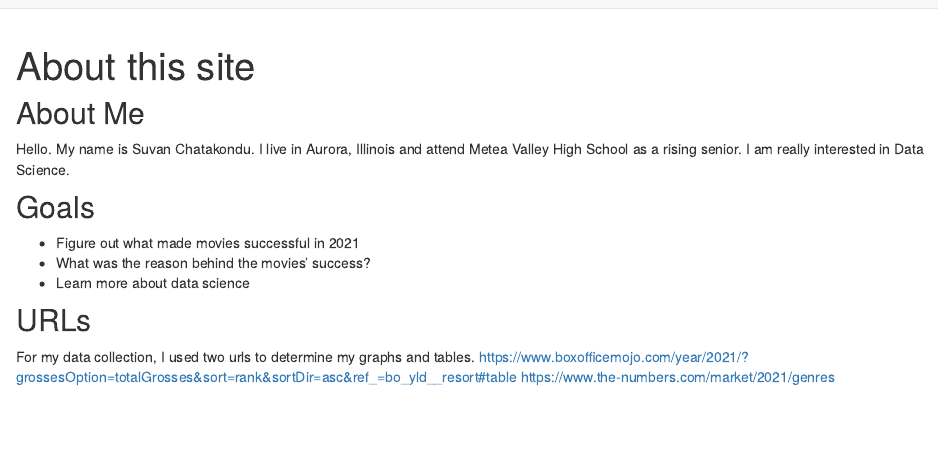
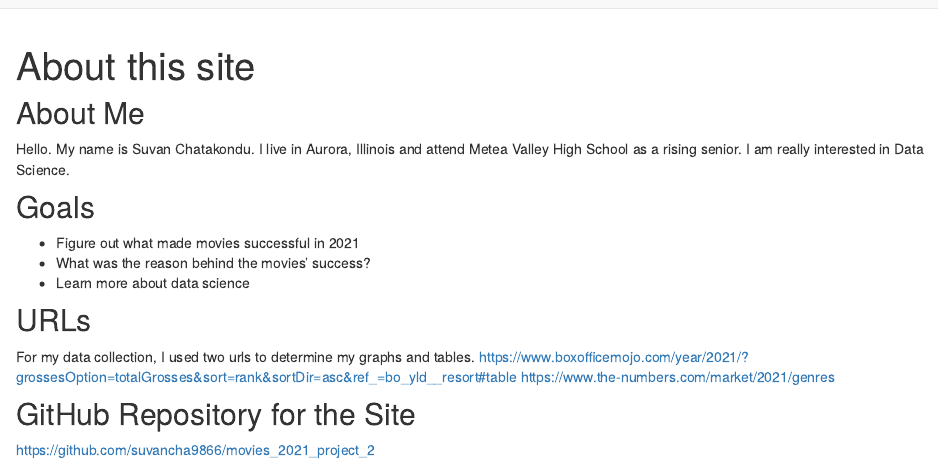
Before and after one commit to suvancha9866/movies_2021_project_2, an R Markdown document (about.Rmd): the page in a window 1100 px wide, from its top. Rendered offline with R 4.5, knitr and Pandoc, with nearby package versions; drawn as R Markdown's standard HTML page in place of the format the file asks for.

Commit message:
added repository link in about page

```diff
--- a/about.Rmd
+++ b/about.Rmd
@@ -22,3 +22,6 @@ Hello. My name is Suvan Chatakondu. I live in Aurora, Illinois and attend Metea
 For my data collection, I used two urls to determine my graphs and tables.
 https://www.boxofficemojo.com/year/2021/?grossesOption=totalGrosses&sort=rank&sortDir=asc&ref_=bo_yld__resort#table
 https://www.the-numbers.com/market/2021/genres
+
+## GitHub Repository for the Site
+https://github.com/suvancha9866/movies_2021_project_2
```
Also changed, not shown: docs/search.json, 2 other files.
